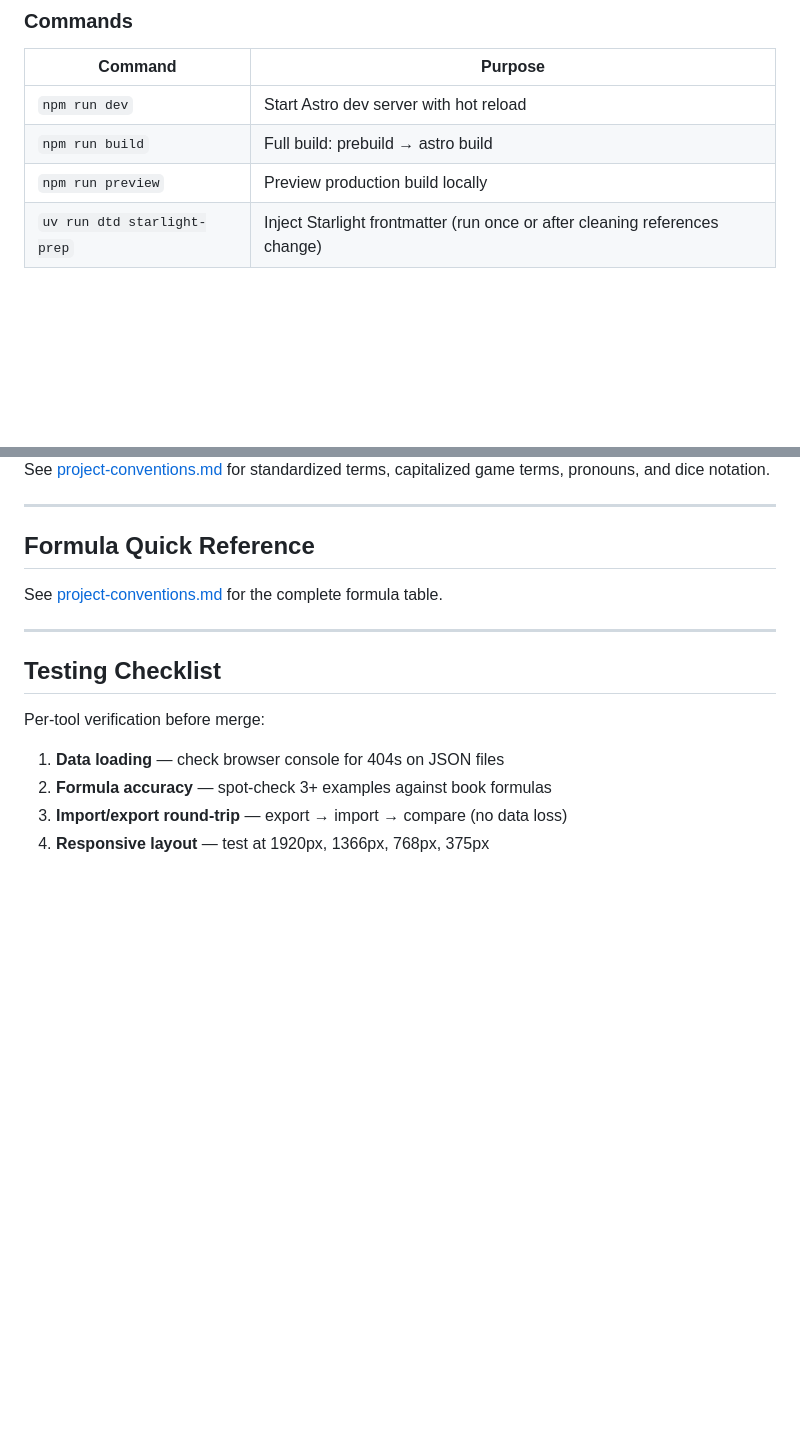
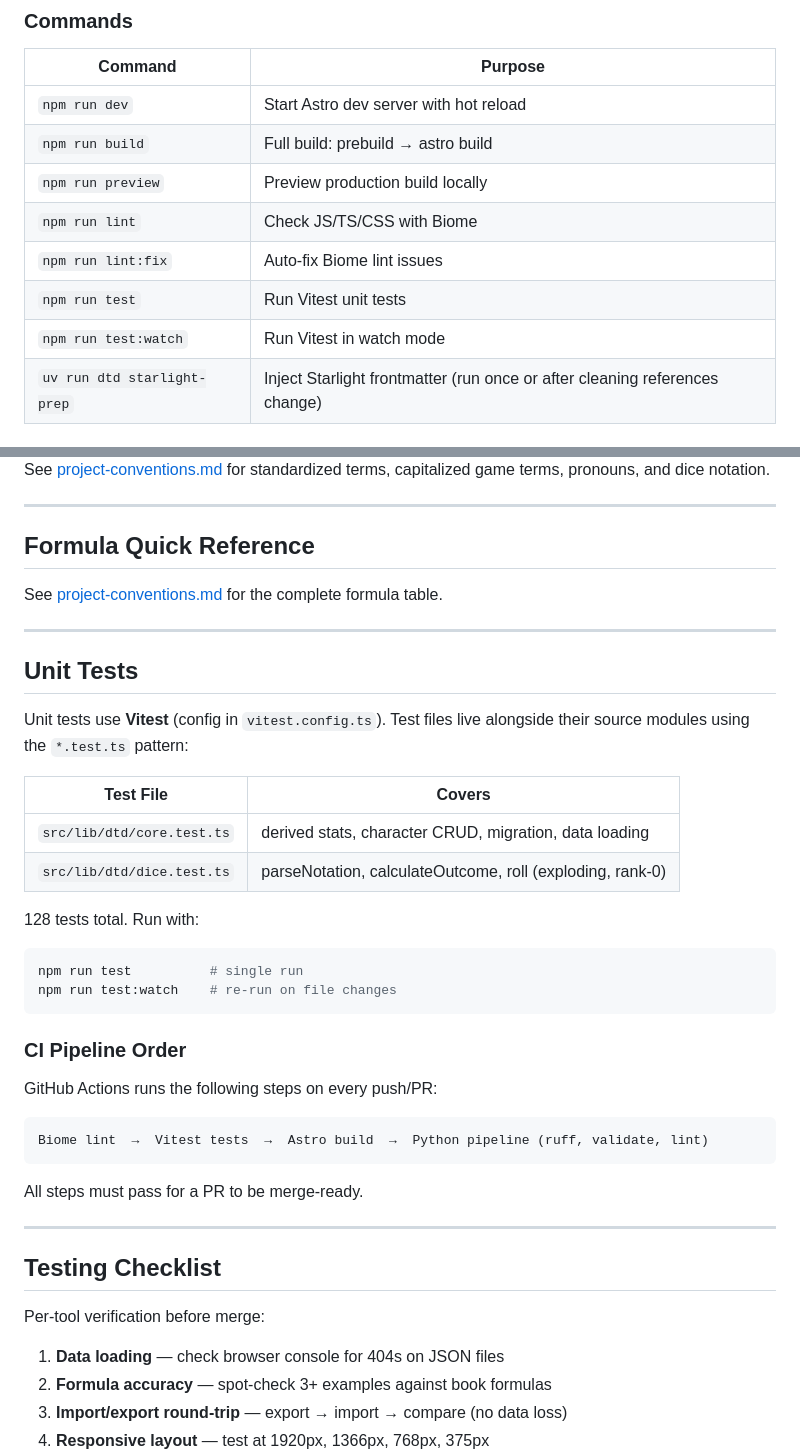
Before and after one commit to AlexanderExter/dtd-nonsense, a Markdown page: docs/development-guide.md, 2 parts joined by grey strips. GitHub-like rendering; blank space fills up the shorter version.

Commit message:
docs: update copilot-instructions, architecture, dev-guide for Biome+Vitest

````diff
--- a/docs/development-guide.md
+++ b/docs/development-guide.md
@@ -62,6 +62,10 @@ import type { CharacterData } from "@/lib/dtd/types.ts";
 | `npm run dev`               | Start Astro dev server with hot reload                                      |
 | `npm run build`             | Full build: prebuild → astro build                                          |
 | `npm run preview`           | Preview production build locally                                            |
+| `npm run lint`              | Check JS/TS/CSS with Biome                                                  |
+| `npm run lint:fix`          | Auto-fix Biome lint issues                                                  |
+| `npm run test`              | Run Vitest unit tests                                                       |
+| `npm run test:watch`        | Run Vitest in watch mode                                                    |
 | `uv run dtd starlight-prep` | Inject Starlight frontmatter (run once or after cleaning references change) |
 
 ### Build Pipeline
@@ -172,6 +176,34 @@ See [project-conventions.md](project-conventions.md#formula-quick-reference) for
 
 ---
 
+## Unit Tests
+
+Unit tests use **Vitest** (config in `vitest.config.ts`). Test files live alongside their source modules using the `*.test.ts` pattern:
+
+| Test File                       | Covers                                                    |
+| ------------------------------- | --------------------------------------------------------- |
+| `src/lib/dtd/core.test.ts`      | derived stats, character CRUD, migration, data loading    |
+| `src/lib/dtd/dice.test.ts`      | parseNotation, calculateOutcome, roll (exploding, rank-0) |
+
+128 tests total. Run with:
+
+```bash
+npm run test          # single run
+npm run test:watch    # re-run on file changes
+```
+
+### CI Pipeline Order
+
+GitHub Actions runs the following steps on every push/PR:
+
+```
+Biome lint  →  Vitest tests  →  Astro build  →  Python pipeline (ruff, validate, lint)
+```
+
+All steps must pass for a PR to be merge-ready.
+
+---
+
 ## Testing Checklist
 
 Per-tool verification before merge:
````
Also changed, not shown: .github/copilot-instructions.md (+6 -2 lines), docs/architecture.md (+14 -3 lines).
